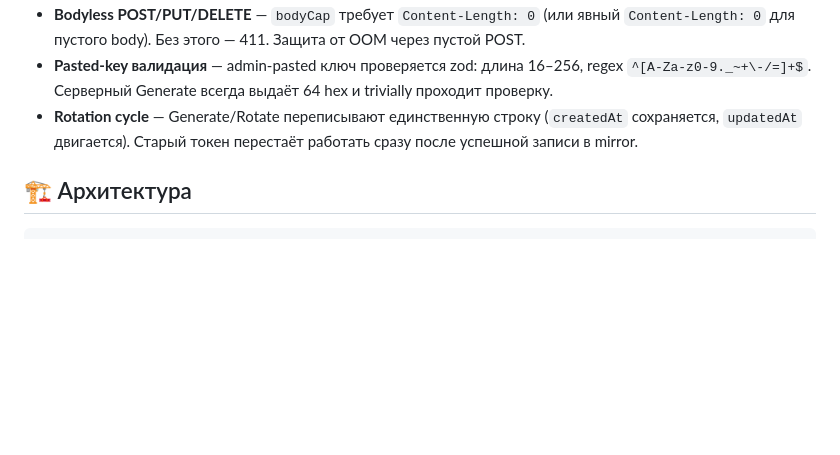
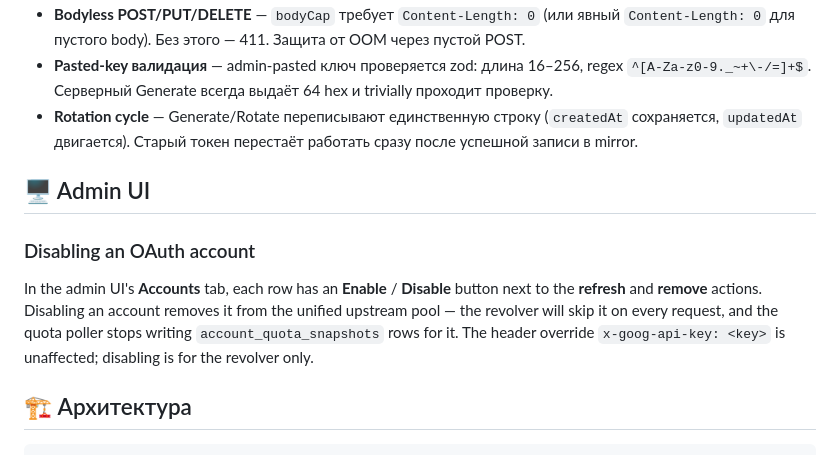
Before and after one commit to deja111vu/GeminiTunnel, a Markdown page: README.md, the part around the change. Rendered like a GitHub page; blank space fills up the shorter version.

Commit message:
docs: document OAuth account enable/disable toggle
Co-Authored-By: Claude Code <noreply@anthropic.com>

````diff
--- a/README.md
+++ b/README.md
@@ -287,6 +287,18 @@ CLIENT_API_KEY=0123456789abcdef0123456789abcdef0123456789abcdef0123456789abcdef
   Старый токен перестаёт работать сразу после успешной
   записи в mirror.
 
+## 🖥️ Admin UI
+
+### Disabling an OAuth account
+
+In the admin UI's **Accounts** tab, each row has an **Enable** /
+**Disable** button next to the **refresh** and **remove** actions.
+Disabling an account removes it from the unified upstream pool — the
+revolver will skip it on every request, and the quota poller stops
+writing `account_quota_snapshots` rows for it. The header override
+`x-goog-api-key: <key>` is unaffected; disabling is for the revolver
+only.
+
 ## 🏗 Архитектура
 
 ```
````
